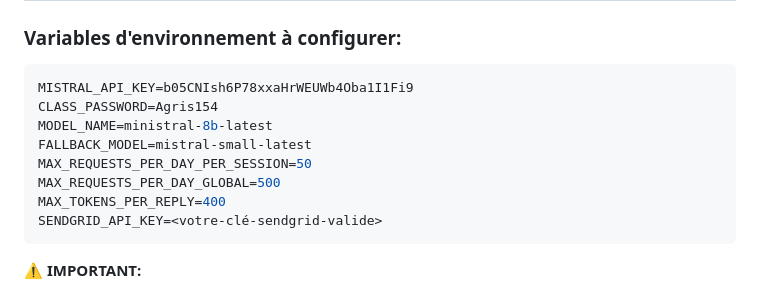
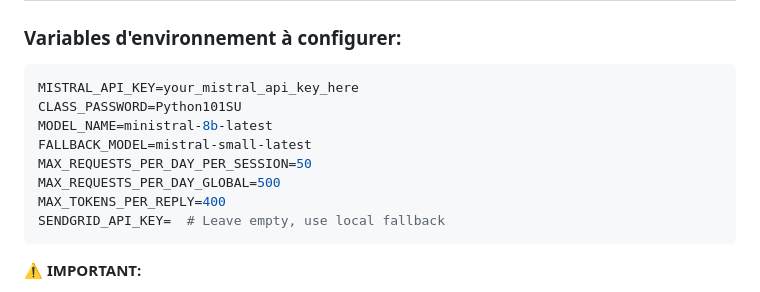
Before and after one commit to fattaccioli/duck-debugger, a Markdown page: DEPLOYMENT_CHECKLIST.md, the part around the change. GitHub-like rendering.

Commit message:
Remove exposed API key from documentation

````diff
--- a/DEPLOYMENT_CHECKLIST.md
+++ b/DEPLOYMENT_CHECKLIST.md
@@ -19,14 +19,14 @@
 ### Variables d'environnement à configurer:
 
 ```env
-MISTRAL_API_KEY=b05CNIsh6P78xxaHrWEUWb4Oba1I1Fi9
-CLASS_PASSWORD=Agris154
+MISTRAL_API_KEY=your_mistral_api_key_here
+CLASS_PASSWORD=Python101SU
 MODEL_NAME=ministral-8b-latest
 FALLBACK_MODEL=mistral-small-latest
 MAX_REQUESTS_PER_DAY_PER_SESSION=50
 MAX_REQUESTS_PER_DAY_GLOBAL=500
 MAX_TOKENS_PER_REPLY=400
-SENDGRID_API_KEY=<votre-clé-sendgrid-valide>
+SENDGRID_API_KEY=  # Leave empty, use local fallback
 ```
 
 ⚠️ **IMPORTANT:**
````
